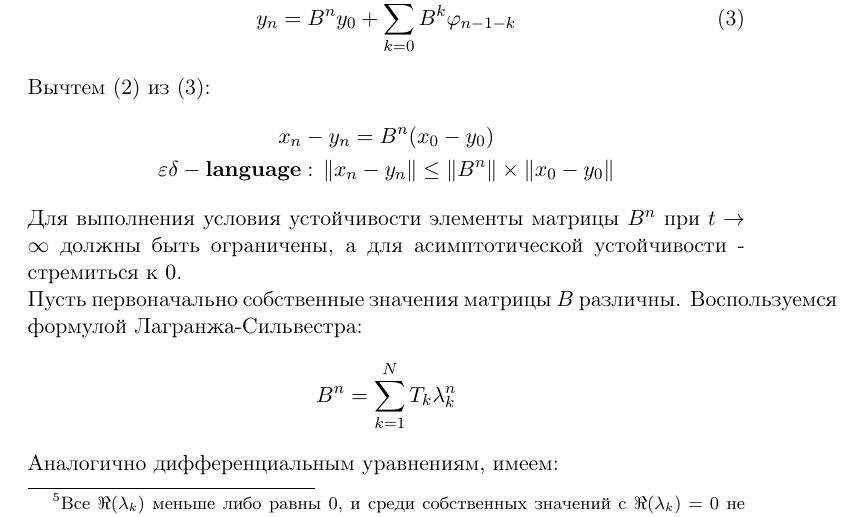
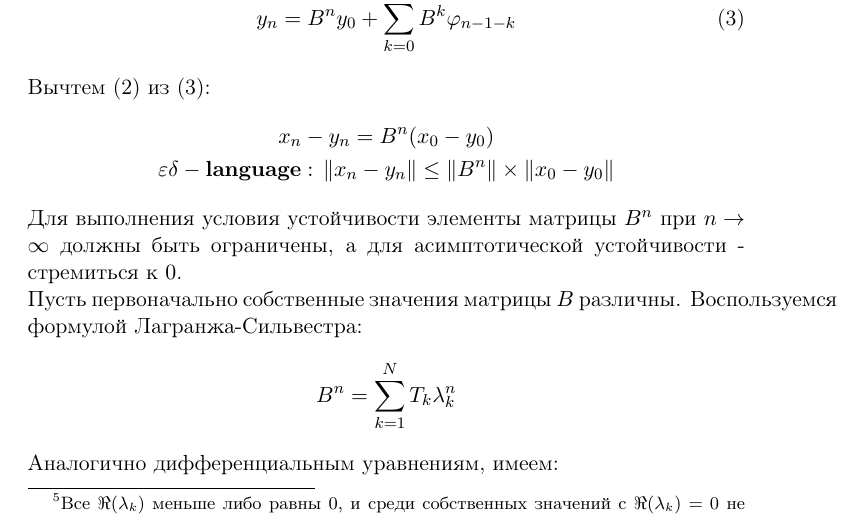
Before and after one commit to vegtamr-ab/computational-maths, a LaTeX document (src/19-lyapunov-stability.tex): part of page 4 of 5, cut so that both start at the same text. Compiled offline with pdfLaTeX.

Commit message:
fixed typo in 19

```diff
--- a/src/19-lyapunov-stability.tex
+++ b/src/19-lyapunov-stability.tex
@@ -138,7 +138,7 @@ boxrule=0pt,boxsep=0pt,breakable} % настройки области с изм
   x_n - y_n = B^n(x_0 - y_0) \\
   \mathbf{\varepsilon\delta-language}:\, \|x_n - y_n\| \le \|B^n\| \times \|x_0 - y_0\|
 \end{gather*}
-Для выполнения условия устойчивости элементы матрицы $B^n$ при $t \rightarrow \infty$ должны быть ограничены, а для асимптотической устойчивости -
+Для выполнения условия устойчивости элементы матрицы $B^n$ при $n \rightarrow \infty$ должны быть ограничены, а для асимптотической устойчивости -
   стремиться к $0$. \\
 Пусть первоначально собственные значения матрицы $B$ различны. Воспользуемся формулой Лагранжа-Сильвестра:
 \begin{equation*}
```
